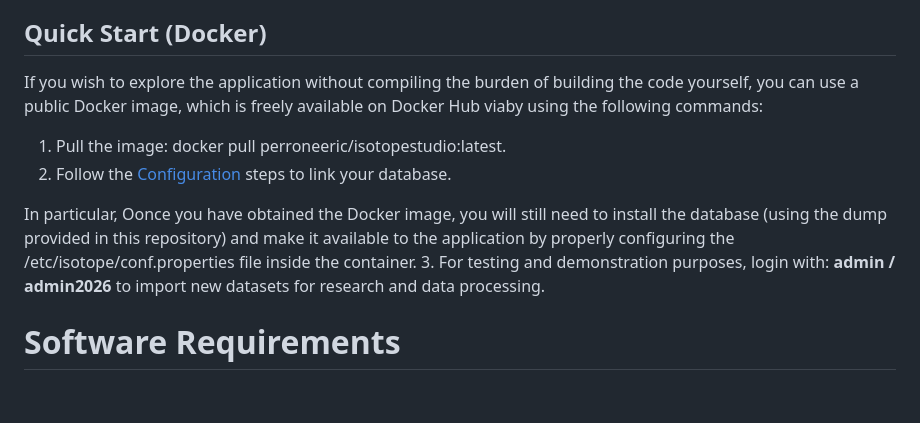
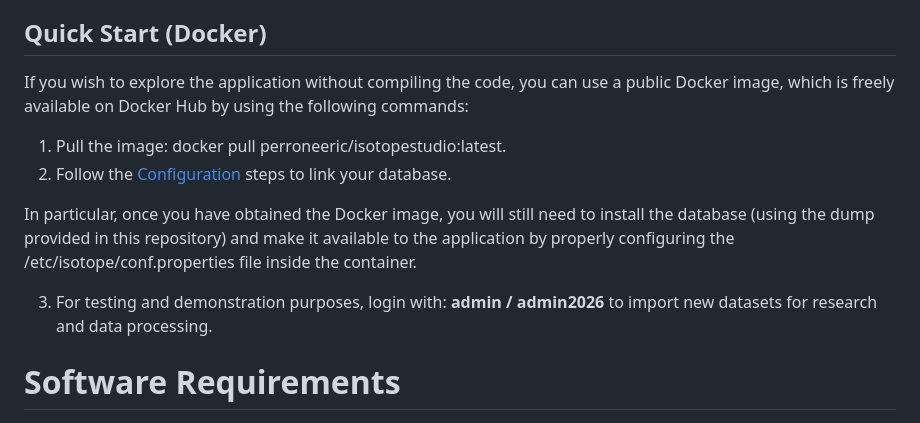
Before and after one commit to ericperrone/isotope-studio, a Markdown page: README.md, the part around one of its changes. Drawn GitHub-style; blank space fills up the shorter version.

Commit message:
Fix typos and enhance README clarity
Corrected typos and improved clarity in the README.

```diff
--- a/README.md
+++ b/README.md
@@ -25,11 +28,12 @@ The source code for 'Isotope Studio' is organized into two distinct components:
 In addition to these directories, a 'database' folder is also provided, containing a minimal version of the PostgreSQL database dump required by the application.
 
 ##  Quick Start (Docker)
-If you wish to explore the application without compiling the burden of building the code yourself, you can use a public Docker image, which is freely available on Docker Hub viaby using the following commands:
+If you wish to explore the application without compiling the code, you can use a public Docker image, which is freely available on Docker Hub by using the following commands:
 1. Pull the image: docker pull perroneeric/isotopestudio:latest.
 2. Follow the [Configuration](#deployment-and-configuration-instructions) steps to link your database.
 
-In particular, Oonce you have obtained the Docker image, you will still need to install the database (using the dump provided in this repository) and make it available to the application by properly configuring the /etc/isotope/conf.properties file inside the container.
+In particular, once you have obtained the Docker image, you will still need to install the database (using the dump provided in this repository) and make it available to the application by properly configuring the /etc/isotope/conf.properties file inside the container.
+
 3. For testing and demonstration purposes, login with: **admin / admin2026** to import new datasets for research and data processing.
 
 
```
Also changed, not shown: other parts of README.md (+20 -1 lines).
